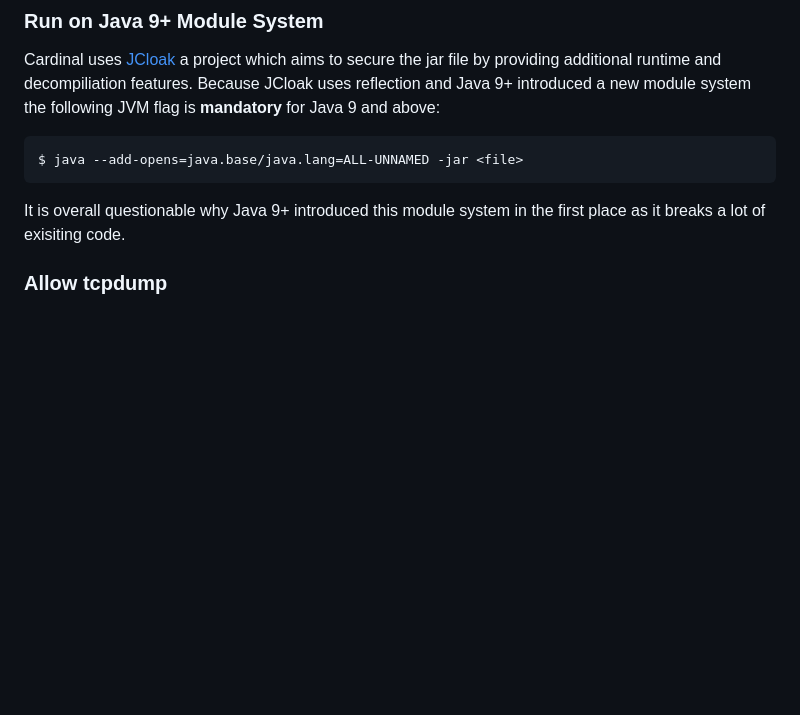
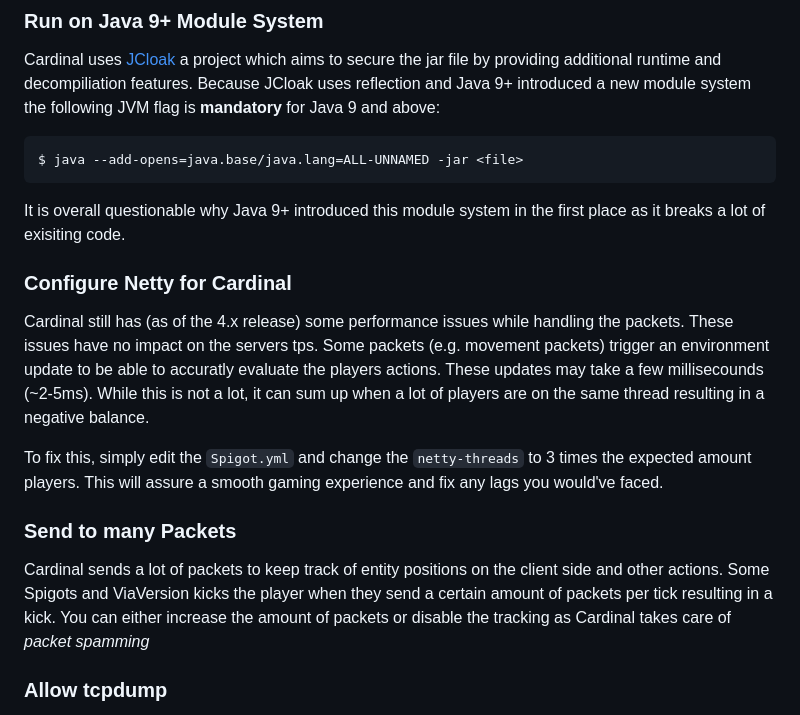
Before and after one commit to cardinalanticheat/documentation, a Markdown page: getting-started/index.md, the part around the change. Rendered like a GitHub page; blank space fills up the shorter version.

Commit message:
docs: update getting started

```diff
--- a/getting-started/index.md
+++ b/getting-started/index.md
@@ -67,6 +67,23 @@ $ java --add-opens=java.base/java.lang=ALL-UNNAMED -jar <file>
 
 It is overall questionable why Java 9+ introduced this module system in the first place as it breaks a lot of exisiting code.
 
+
+### Configure Netty for Cardinal
+
+Cardinal still has (as of the 4.x release) some performance issues while handling the packets.
+These issues have no impact on the servers tps.
+Some packets (e.g. movement packets) trigger an environment update to be able to accuratly evaluate the players actions.
+These updates may take a few millisecounds (~2-5ms). While this is not a lot, it can sum up when a lot of players are on the same thread resulting in a negative balance.
+
+To fix this, simply edit the `Spigot.yml` and change the `netty-threads` to 3 times the expected amount players.
+This will assure a smooth gaming experience and fix any lags you would've faced.
+
+### Send to many Packets
+
+Cardinal sends a lot of packets to keep track of entity positions on the client side and other actions.
+Some Spigots and ViaVersion kicks the player when they send a certain amount of packets per tick resulting in a kick.
+You can either increase the amount of packets or disable the tracking as Cardinal takes care of *packet spamming*
+
 ### Allow tcpdump
 
 Cardinal uses the `tcpdump` command to capture network packets at hardware layer.
```
